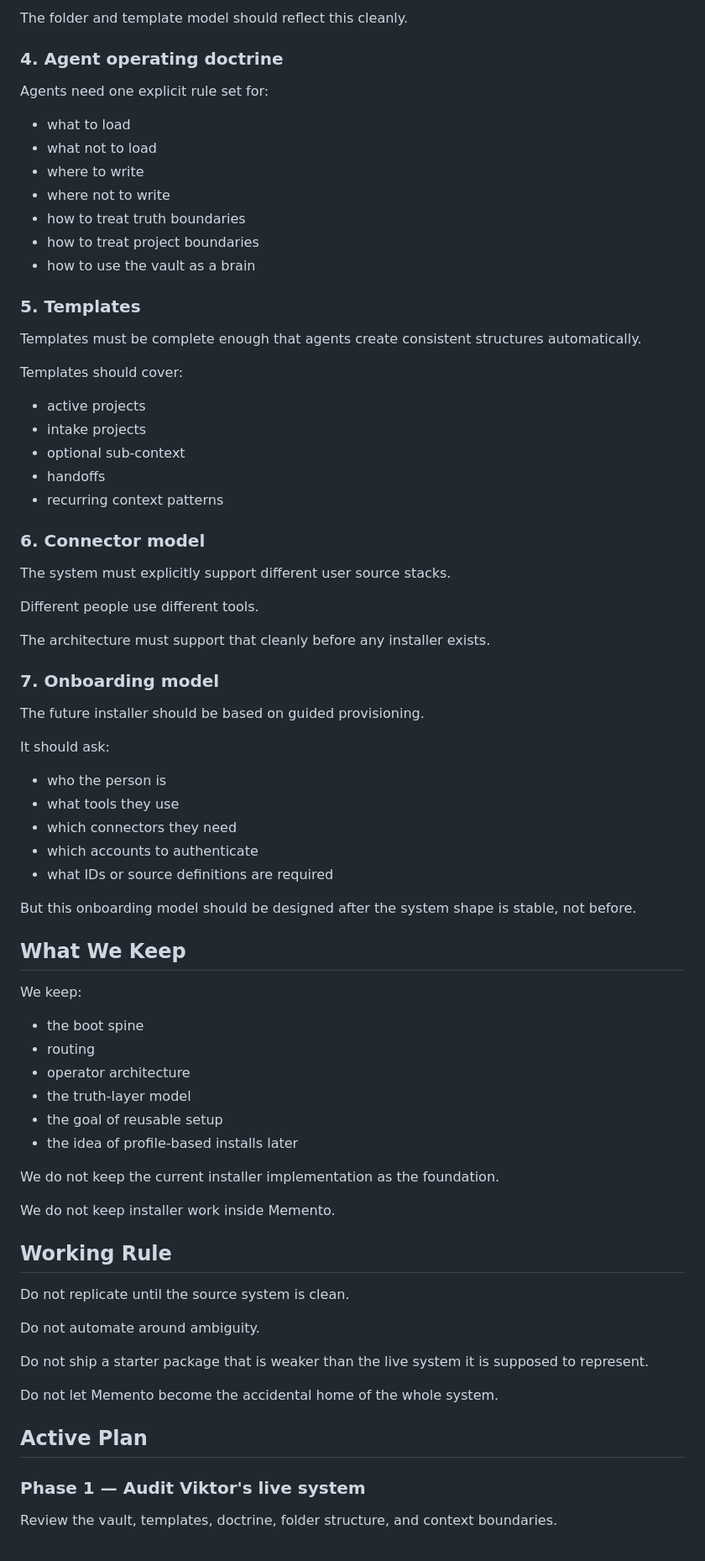
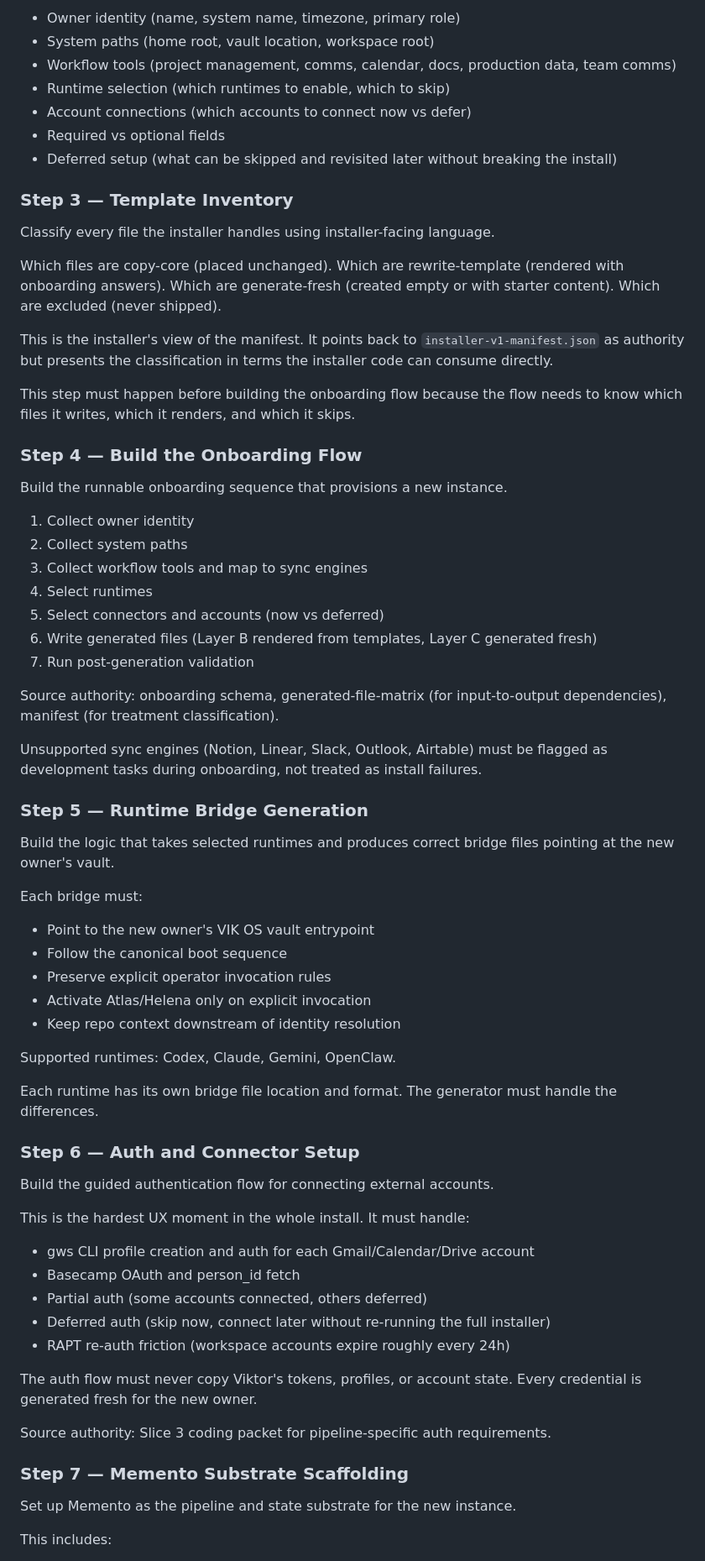
Before and after one commit to viktorsolost/operator-os, a Markdown page: plan/operator-installer-plan.md, the part around one of its changes. Shown at 84% size. GitHub-like rendering.

```diff
--- a/plan/operator-installer-plan.md
+++ b/plan/operator-installer-plan.md
@@ -166,76 +122,73 @@ The states must be clearer:
 
-The folder and template model should reflect this cleanly.
+- Owner identity (name, system name, timezone, primary role)
+- System paths (home root, vault location, workspace root)
+- Workflow tools (project management, comms, calendar, docs, production data, team comms)
+- Runtime selection (which runtimes to enable, which to skip)
+- Account connections (which accounts to connect now vs defer)
+- Required vs optional fields
+- Deferred setup (what can be skipped and revisited later without breaking the install)
 
-### 4. Agent operating doctrine
+### Step 3 — Template Inventory
 
-Agents need one explicit rule set for:
-- what to load
-- what not to load
-- where to write
-- where not to write
-- how to treat truth boundaries
-- how to treat project boundaries
-- how to use the vault as a brain
+Classify every file the installer handles using installer-facing language.
 
-### 5. Templates
+Which files are copy-core (placed unchanged). Which are rewrite-template (rendered with onboarding answers). Which are generate-fresh (created empty or with starter content). Which are excluded (never shipped).
 
-Templates must be complete enough that agents create consistent structures automatically.
+This is the installer's view of the manifest. It points back to `installer-v1-manifest.json` as authority but presents the classification in terms the installer code can consume directly.
 
-Templates should cover:
-- active projects
-- intake projects
-- optional sub-context
-- handoffs
-- recurring context patterns
+This step must happen before building the onboarding flow because the flow needs to know which files it writes, which it renders, and which it skips.
 
-### 6. Connector model
+### Step 4 — Build the Onboarding Flow
 
-The system must explicitly support different user source stacks.
+Build the runnable onboarding sequence that provisions a new instance.
 
-Different people use different tools.
+1. Collect owner identity
+2. Collect system paths
+3. Collect workflow tools and map to sync engines
+4. Select runtimes
+5. Select connectors and accounts (now vs deferred)
+6. Write generated files (Layer B rendered from templates, Layer C generated fresh)
+7. Run post-generation validation
 
-The architecture must support that cleanly before any installer exists.
+Source authority: onboarding schema, generated-file-matrix (for input-to-output dependencies), manifest (for treatment classification).
 
-### 7. Onboarding model
+Unsupported sync engines (Notion, Linear, Slack, Outlook, Airtable) must be flagged as development tasks during onboarding, not treated as install failures.
 
-The future installer should be based on guided provisioning.
+### Step 5 — Runtime Bridge Generation
 
-It should ask:
-- who the person is
-- what tools they use
-- which connectors they need
-- which accounts to authenticate
-- what IDs or source definitions are required
+Build the logic that takes selected runtimes and produces correct bridge files pointing at the new owner's vault.
 
-But this onboarding model should be designed after the system shape is stable, not before.
+Each bridge must:
 
-## What We Keep
+- Point to the new owner's VIK OS vault entrypoint
+- Follow the canonical boot sequence
+- Preserve explicit operator invocation rules
+- Activate Atlas/Helena only on explicit invocation
+- Keep repo context downstream of identity resolution
 
-We keep:
-- the boot spine
-- routing
-- operator architecture
-- the truth-layer model
-- the goal of reusable setup
-- the idea of profile-based installs later
+Supported runtimes: Codex, Claude, Gemini, OpenClaw.
 
-We do not keep the current installer implementation as the foundation.
+Each runtime has its own bridge file location and format. The generator must handle the differences.
 
-We do not keep installer work inside Memento.
+### Step 6 — Auth and Connector Setup
 
-## Working Rule
+Build the guided authentication flow for connecting external accounts.
 
-Do not replicate until the source system is clean.
+This is the hardest UX moment in the whole install. It must handle:
 
-Do not automate around ambiguity.
+- gws CLI profile creation and auth for each Gmail/Calendar/Drive account
+- Basecamp OAuth and person_id fetch
+- Partial auth (some accounts connected, others deferred)
+- Deferred auth (skip now, connect later without re-running the full installer)
+- RAPT re-auth friction (workspace accounts expire roughly every 24h)
 
-Do not ship a starter package that is weaker than the live system it is supposed to represent.
+The auth flow must never copy Viktor's tokens, profiles, or account state. Every credential is generated fresh for the new owner.
 
-Do not let Memento become the accidental home of the whole system.
+Source authority: Slice 3 coding packet for pipeline-specific auth requirements.
 
-## Active Plan
+### Step 7 — Memento Substrate Scaffolding
 
-### Phase 1 — Audit Viktor's live system
+Set up Memento as the pipeline and state substrate for the new instance.
 
-Review the vault, templates, doctrine, folder structure, and context boundaries.
+This includes:
 
```
Also changed, not shown: other parts of plan/operator-installer-plan.md (+144 -148 lines).
